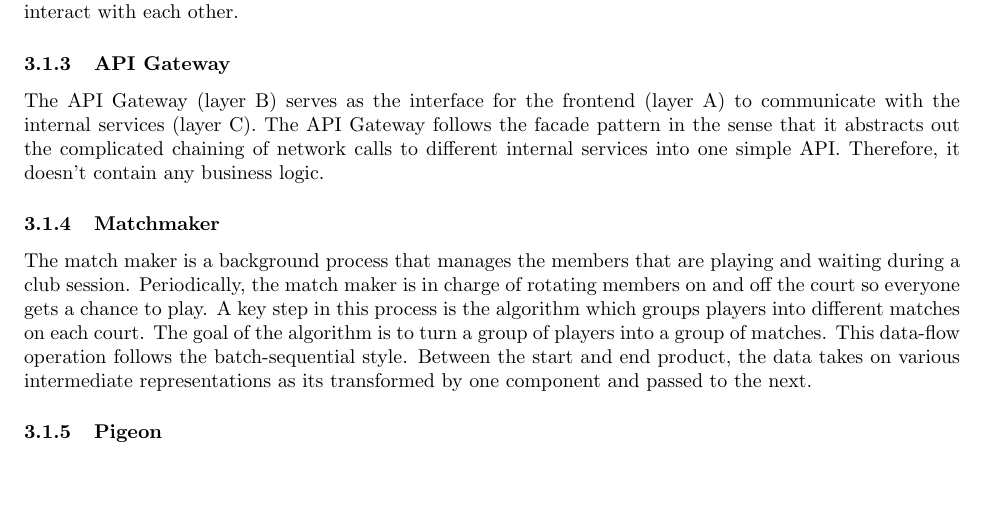
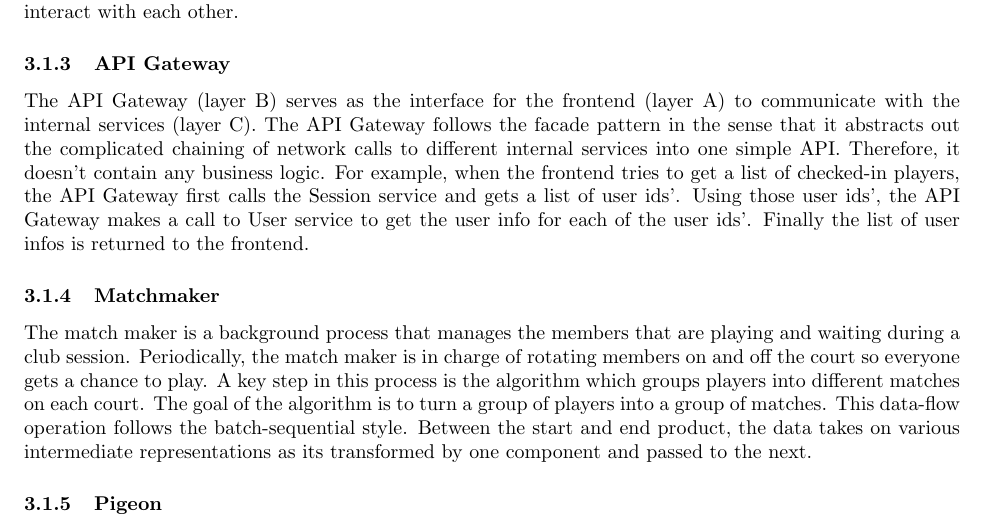
Before and after one commit to shuttleql/meta, a LaTeX document (proposal_docs/d4_25_shuttleql.tex): part of page 4 of 10, cut so that both start at the same text, the shorter picture padded with empty space. Compiled offline with pdfLaTeX.

Commit message:
Added example to API gateway

```diff
--- a/proposal_docs/d4_25_shuttleql.tex
+++ b/proposal_docs/d4_25_shuttleql.tex
@@ -81,18 +81,16 @@ A client-server style is exhibited between layers A and B. Layer B, the API gate
 
 \subsubsection{Player and Administrator Frontend}
 The Player and Administrator Frontend (layer A) are the two interfaces where users can interact with the ShuttleQL. The Player frontend provides users with the ability to view current matches, whereas the Admin frontend provides club executives with the ability to manage club sessions, users, court usage. The main patterns used in these implementations are Flux architecture for data flow in the front-end. The Flux architecture consists of actions, views, reducers, and stores. It is a one-way data flow pattern where views dispatch actions, which are handled by the reducers in order to update the store, and the changes are propagated back to the views from top to bottom. In the views component, several modules are depended on for rendering. Material UI provides aesthetically pleasing components for the user interface, Router handles the rendering logic based on the URL supplied by the client, and React provides HTML rendering logic. In the Actions component, Axios is a module used to make HTTP requests, and Token Manager is an internal module used to authorize outgoing HTTP requests. Finally, there is a Socket.io client that listens to broadcasts from Pigeon.
-% TODO: Advantages
 
 \subsubsection{User, Session, Match, and Announcement Service}
 The User, Session, Match and Announcement services are internal services. Each service is associated with a data type and has its own associated store. The exception to the rule is match service, whose purpose is to access the data stored in match maker. The services are self-contained in the sense that internal services should never need to interact with each other. If there needs to be coordination between services in response to a user event, the API gateway will handle that responsibility. This structure is common in a microservice architecture. The advantage to this pattern is that it maximizes cohesion in each service since all application functionality deals with the same type of data. It also minimizes coupling since the services don't need to interact with each other.
 
 \subsubsection{API Gateway}
 The API Gateway (layer B) serves as the interface for the frontend (layer A) to communicate with the internal services (layer C). The API Gateway follows the facade pattern in the sense that it abstracts out the complicated chaining of network calls to different internal services into one simple API. Therefore, it doesn't contain any business logic.
-% TODO: Example
+For example, when the frontend tries to get a list of checked-in players, the API Gateway first calls the Session service and gets a list of user ids'. Using those user ids', the API Gateway makes a call to User service to get the user info for each of the user ids'. Finally the list of user infos is returned to the frontend.
 
 \subsubsection{Matchmaker}
 The match maker is a background process that manages the members that are playing and waiting during a club session. Periodically, the match maker is in charge of rotating members on and off the court so everyone gets a chance to play. A key step in this process is the algorithm which groups players into different matches on each court. The goal of the algorithm is to turn a group of players into a group of matches. This data-flow operation follows the batch-sequential style. Between the start and end product, the data takes on various intermediate representations as its transformed by one component and passed to the next.
-% TODO: Advantage
 
 \subsubsection{Pigeon}
 Pigeon is the component that notifies subscribers about events that happen in ShuttleQL. It follows the publish/subscribe style of implicit invocation. The announcers are the internal services that publish changes to data. The subscribers are the frontend clients. Pigeon is composed of two parts: the Amazon SNS portion, and the Pigeon server. Announcers send publish requests to Amazon SNS which delegates to the Pigeon server. Then the Pigeon Server forwards the message to subscribers. The advantage of this style is that it decouples the announcers from having to know who the subscribers are since these subscribers can change at any time.
```
Also changed, not shown: proposal_docs/d4_25_shuttleql.pdf, proposal_docs/d4_25_shuttleql.tex (2 more changed lines).
